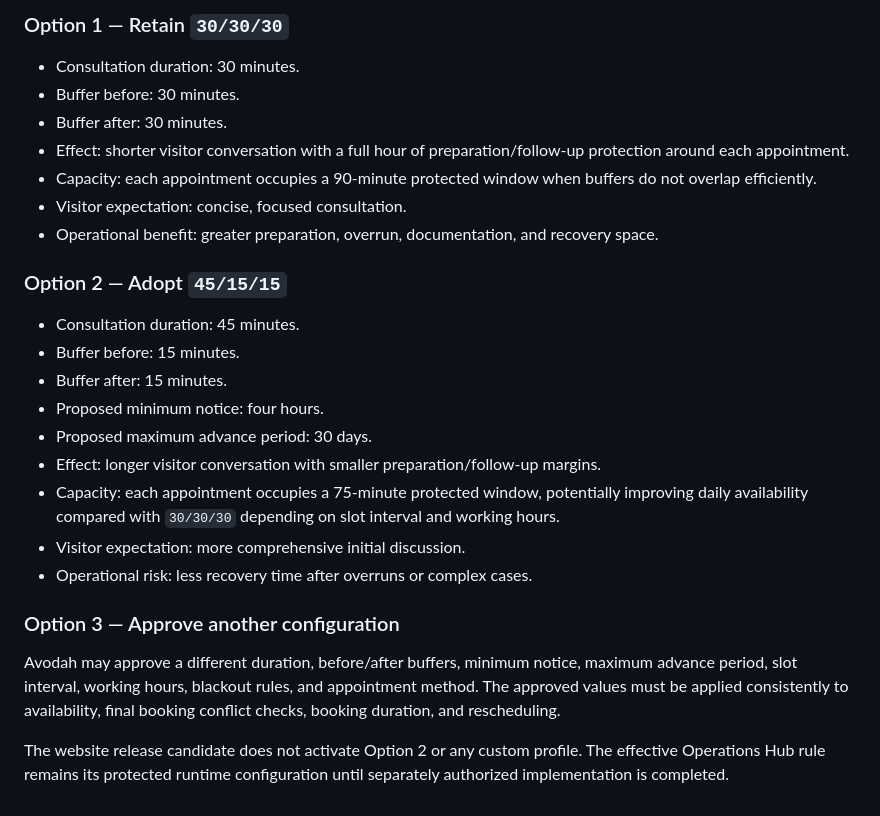
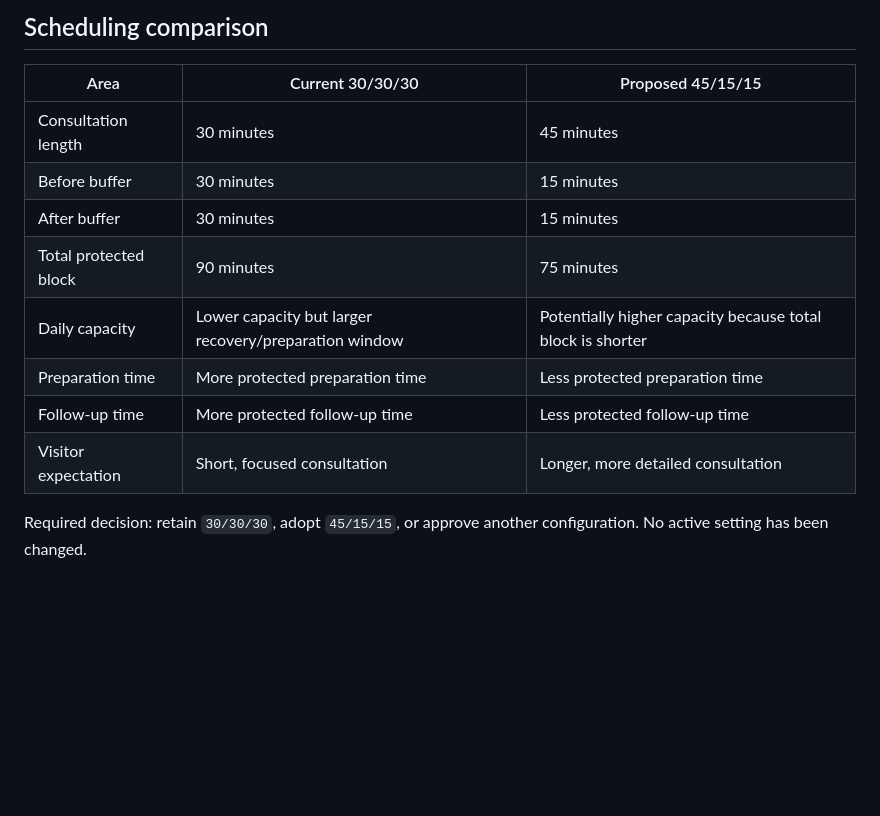
Before and after one commit to Jpelotea/avodahwealthadvisory, a Markdown page: docs/milestone-4-decision-register.md, the part around one of its changes. GitHub-like rendering; blank space fills up the shorter version.

Commit message:
Update Milestone 5 business decision register

```diff
--- a/docs/milestone-4-decision-register.md
+++ b/docs/milestone-4-decision-register.md
@@ -24,28 +33,15 @@ Assessment date: 2026-07-24
 
-### Option 1 — Retain `30/30/30`
+## Scheduling comparison
 
-- Consultation duration: 30 minutes.
-- Buffer before: 30 minutes.
-- Buffer after: 30 minutes.
-- Effect: shorter visitor conversation with a full hour of preparation/follow-up protection around each appointment.
-- Capacity: each appointment occupies a 90-minute protected window when buffers do not overlap efficiently.
-- Visitor expectation: concise, focused consultation.
-- Operational benefit: greater preparation, overrun, documentation, and recovery space.
+| Area | Current 30/30/30 | Proposed 45/15/15 |
+|---|---|---|
+| Consultation length | 30 minutes | 45 minutes |
+| Before buffer | 30 minutes | 15 minutes |
+| After buffer | 30 minutes | 15 minutes |
+| Total protected block | 90 minutes | 75 minutes |
+| Daily capacity | Lower capacity but larger recovery/preparation window | Potentially higher capacity because total block is shorter |
+| Preparation time | More protected preparation time | Less protected preparation time |
+| Follow-up time | More protected follow-up time | Less protected follow-up time |
+| Visitor expectation | Short, focused consultation | Longer, more detailed consultation |
 
-### Option 2 — Adopt `45/15/15`
-
-- Consultation duration: 45 minutes.
-- Buffer before: 15 minutes.
-- Buffer after: 15 minutes.
-- Proposed minimum notice: four hours.
-- Proposed maximum advance period: 30 days.
-- Effect: longer visitor conversation with smaller preparation/follow-up margins.
-- Capacity: each appointment occupies a 75-minute protected window, potentially improving daily availability compared with `30/30/30` depending on slot interval and working hours.
-- Visitor expectation: more comprehensive initial discussion.
-- Operational risk: less recovery time after overruns or complex cases.
-
-### Option 3 — Approve another configuration
-
-Avodah may approve a different duration, before/after buffers, minimum notice, maximum advance period, slot interval, working hours, blackout rules, and appointment method. The approved values must be applied consistently to availability, final booking conflict checks, booking duration, and rescheduling.
-
-The website release candidate does not activate Option 2 or any custom profile. The effective Operations Hub rule remains its protected runtime configuration until separately authorized implementation is completed.
+Required decision: retain `30/30/30`, adopt `45/15/15`, or approve another configuration. No active setting has been changed.
```
Also changed, not shown: other parts of docs/milestone-4-decision-register.md (+29 -20 lines).
